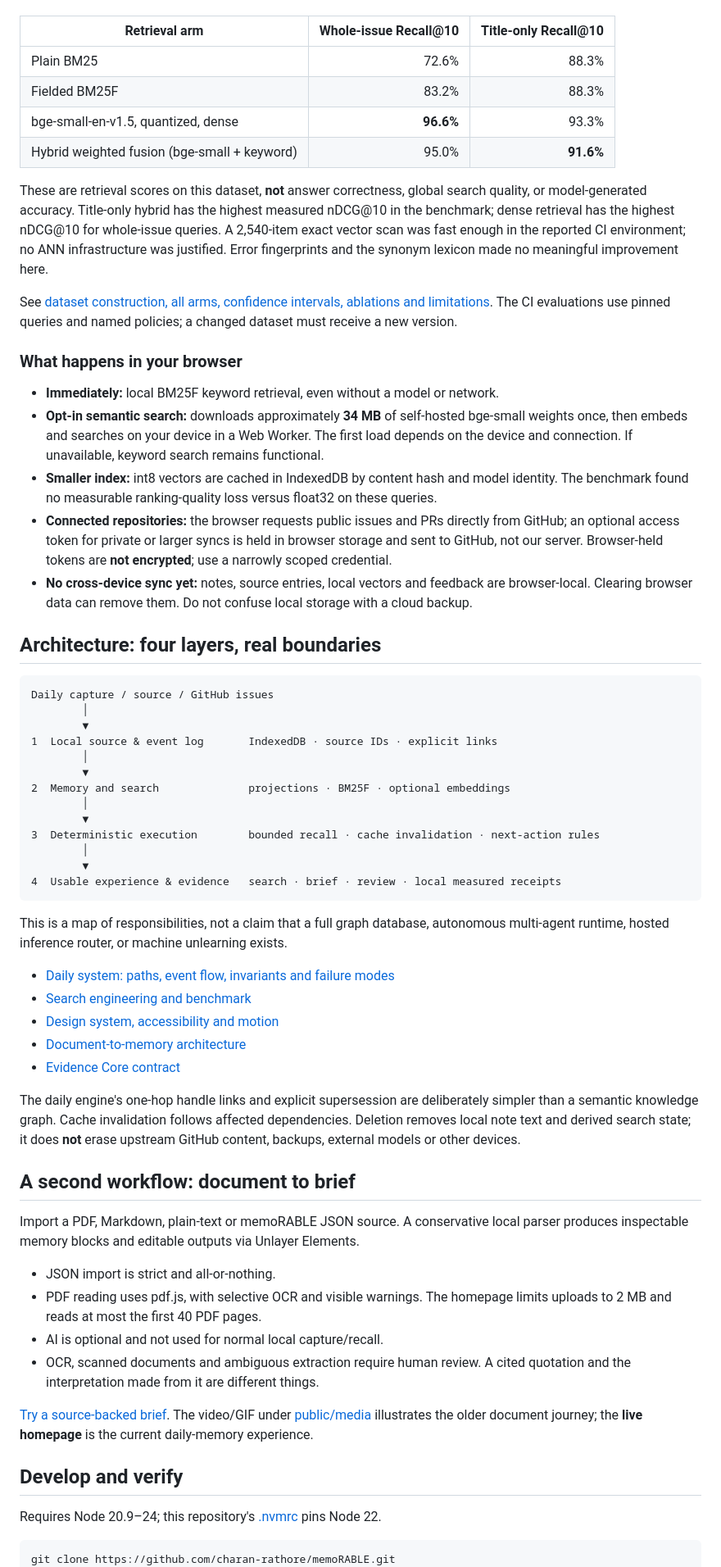
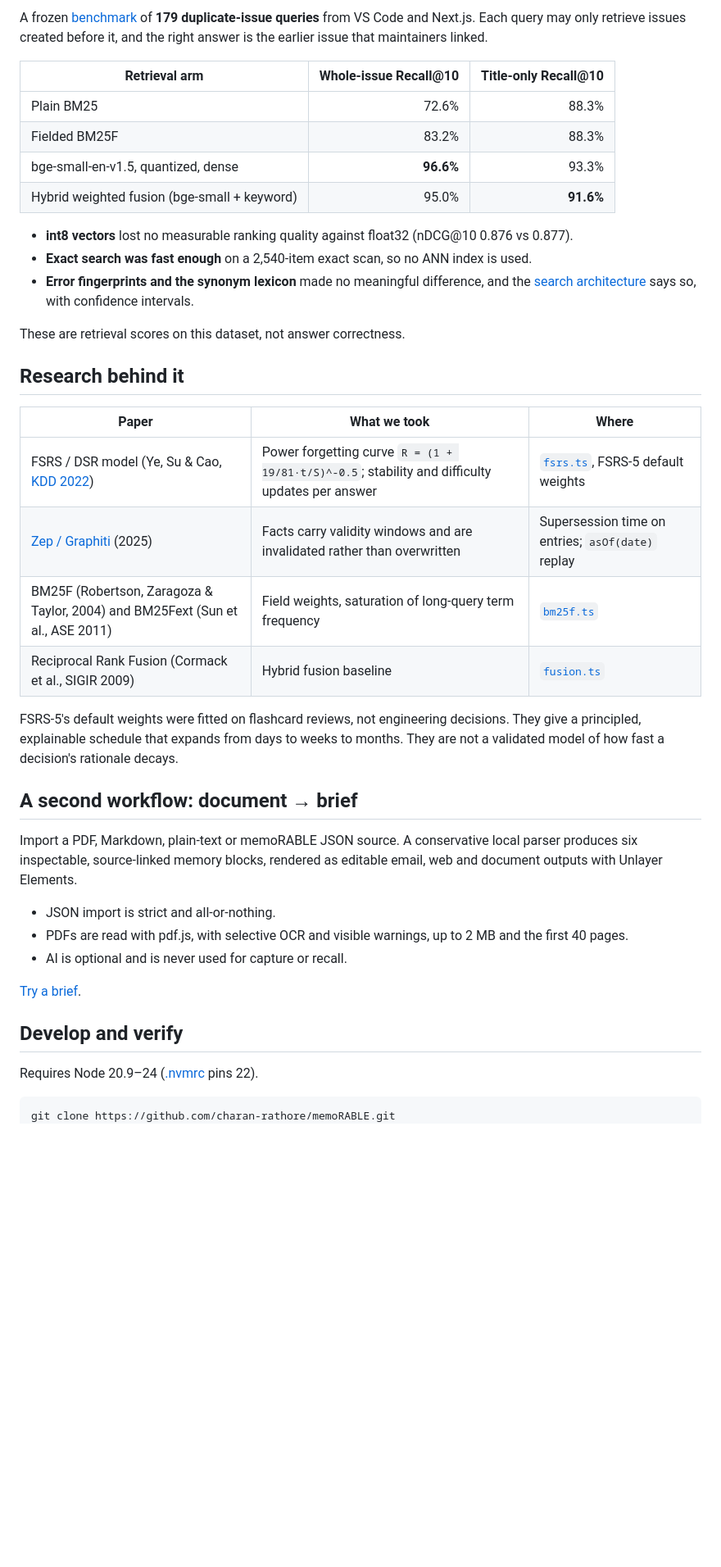
Before and after one commit to charan-rathore/memoRABLE, a Markdown page: README.md, the part around one of its changes. Shown at 82% size. GitHub-like rendering; blank space fills up the shorter version.

```diff
--- a/README.md
+++ b/README.md
@@ -21,3 +49,4 @@ The repository includes a frozen [technical search benchmark](bench/search/) wit
+A frozen [benchmark](bench/search/) of **179 duplicate-issue queries** from VS Code and Next.js. Each query may only retrieve issues created before it, and the right answer is the earlier issue that maintainers linked.
 
 | Retrieval arm | Whole-issue Recall@10 | Title-only Recall@10 |
 | --- | ---: | ---: |
@@ -26,60 +55,36 @@ The repository includes a frozen [technical search benchmark](bench/search/) wit
 | bge-small-en-v1.5, quantized, dense | **96.6%** | 93.3% |
 | Hybrid weighted fusion (bge-small + keyword) | 95.0% | **91.6%** |
 
-These are retrieval scores on this dataset, **not** answer correctness, global search quality, or model-generated accuracy. Title-only hybrid has the highest measured nDCG@10 in the benchmark; dense retrieval has the highest nDCG@10 for whole-issue queries. A 2,540-item exact vector scan was fast enough in the reported CI environment; no ANN infrastructure was justified. Error fingerprints and the synonym lexicon made no meaningful improvement here.
+- **int8 vectors** lost no measurable ranking quality against float32 (nDCG@10 0.876 vs 0.877).
+- **Exact search was fast enough** on a 2,540-item exact scan, so no ANN index is used.
+- **Error fingerprints and the synonym lexicon** made no meaningful difference, and the [search architecture](docs/search/ARCHITECTURE.md) says so, with confidence intervals.
 
-See [dataset construction, all arms, confidence intervals, ablations and limitations](docs/search/ARCHITECTURE.md). The CI evaluations use pinned queries and named policies; a changed dataset must receive a new version.
+These are retrieval scores on this dataset, not answer correctness.
 
-### What happens in your browser
+## Research behind it
 
-- **Immediately:** local BM25F keyword retrieval, even without a model or network.
-- **Opt-in semantic search:** downloads approximately **34 MB** of self-hosted bge-small weights once, then embeds and searches on your device in a Web Worker. The first load depends on the device and connection. If unavailable, keyword search remains functional.
-- **Smaller index:** int8 vectors are cached in IndexedDB by content hash and model identity. The benchmark found no measurable ranking-quality loss versus float32 on these queries.
-- **Connected repositories:** the browser requests public issues and PRs directly from GitHub; an optional access token for private or larger syncs is held in browser storage and sent to GitHub, not our server. Browser-held tokens are **not encrypted**; use a narrowly scoped credential.
-- **No cross-device sync yet:** notes, source entries, local vectors and feedback are browser-local. Clearing browser data can remove them. Do not confuse local storage with a cloud backup.
+| Paper | What we took | Where |
+|---|---|---|
+| FSRS / DSR model (Ye, Su & Cao, [KDD 2022](https://dl.acm.org/doi/10.1145/3534678.3539081)) | Power forgetting curve `R = (1 + 19/81·t/S)^-0.5`; stability and difficulty updates per answer | [`fsrs.ts`](src/daily/fsrs.ts), FSRS-5 default weights |
+| [Zep / Graphiti](https://arxiv.org/abs/2501.13956) (2025) | Facts carry validity windows and are invalidated rather than overwritten | Supersession time on entries; `asOf(date)` replay |
+| BM25F (Robertson, Zaragoza & Taylor, 2004) and BM25Fext (Sun et al., ASE 2011) | Field weights, saturation of long-query term frequency | [`bm25f.ts`](src/search/bm25f.ts) |
+| Reciprocal Rank Fusion (Cormack et al., SIGIR 2009) | Hybrid fusion baseline | [`fusion.ts`](src/search/fusion.ts) |
 
-## Architecture: four layers, real boundaries
+FSRS-5's default weights were fitted on flashcard reviews, not engineering decisions. They give a principled, explainable schedule that expands from days to weeks to months. They are not a validated model of how fast a decision's rationale decays.
 
-~~~text
-Daily capture / source / GitHub issues
-        │
-        ▼
-1  Local source & event log       IndexedDB · source IDs · explicit links
-        │
-        ▼
-2  Memory and search              projections · BM25F · optional embeddings
-        │
-        ▼
-3  Deterministic execution        bounded recall · cache invalidation · next-action rules
-        │
-        ▼
-4  Usable experience & evidence   search · brief · review · local measured receipts
-~~~
+## A second workflow: document → brief
 
-This is a map of responsibilities, not a claim that a full graph database, autonomous multi-agent runtime, hosted inference router, or machine unlearning exists.
-
-- [Daily system: paths, event flow, invariants and failure modes](docs/architecture/DAILY_SYSTEM.md)
-- [Search engineering and benchmark](docs/search/ARCHITECTURE.md)
-- [Design system, accessibility and motion](docs/design/SYSTEM.md)
-- [Document-to-memory architecture](docs/architecture.md)
-- [Evidence Core contract](src/evidence-core/contracts.ts)
-
-The daily engine's one-hop handle links and explicit supersession are deliberately simpler than a semantic knowledge graph. Cache invalidation follows affected dependencies. Deletion removes local note text and derived search state; it does **not** erase upstream GitHub content, backups, external models or other devices.
-
-## A second workflow: document to brief
-
-Import a PDF, Markdown, plain-text or memoRABLE JSON source. A conservative local parser produces inspectable memory blocks and editable outputs via Unlayer Elements.
+Import a PDF, Markdown, plain-text or memoRABLE JSON source. A conservative local parser produces six inspectable, source-linked memory blocks, rendered as editable email, web and document outputs with Unlayer Elements.
 
 - JSON import is strict and all-or-nothing.
-- PDF reading uses pdf.js, with selective OCR and visible warnings. The homepage limits uploads to 2 MB and reads at most the first 40 PDF pages.
-- AI is optional and not used for normal local capture/recall.
-- OCR, scanned documents and ambiguous extraction require human review. A cited quotation and the interpretation made from it are different things.
+- PDFs are read with pdf.js, with selective OCR and visible warnings, up to 2 MB and the first 40 pages.
+- AI is optional and is never used for capture or recall.
 
-[Try a source-backed brief](https://memo-rable.vercel.app/#briefs). The video/GIF under [public/media](public/media/) illustrates the older document journey; the **live homepage** is the current daily-memory experience.
+[Try a brief](https://memo-rable.vercel.app/#briefs).
 
 ## Develop and verify
 
-Requires Node 20.9–24; this repository's [.nvmrc](.nvmrc) pins Node 22.
+Requires Node 20.9–24 ([.nvmrc](.nvmrc) pins 22).
 
 ~~~sh
 git clone https://github.com/charan-rathore/memoRABLE.git
```
Also changed, not shown: other parts of README.md (+52 -26 lines), docs/codegraph/README.md (added, +503 -0 lines), scripts/diagrams/README.md (added, +5 -0 lines), docs/images/architecture.png (added), 5 other files.
